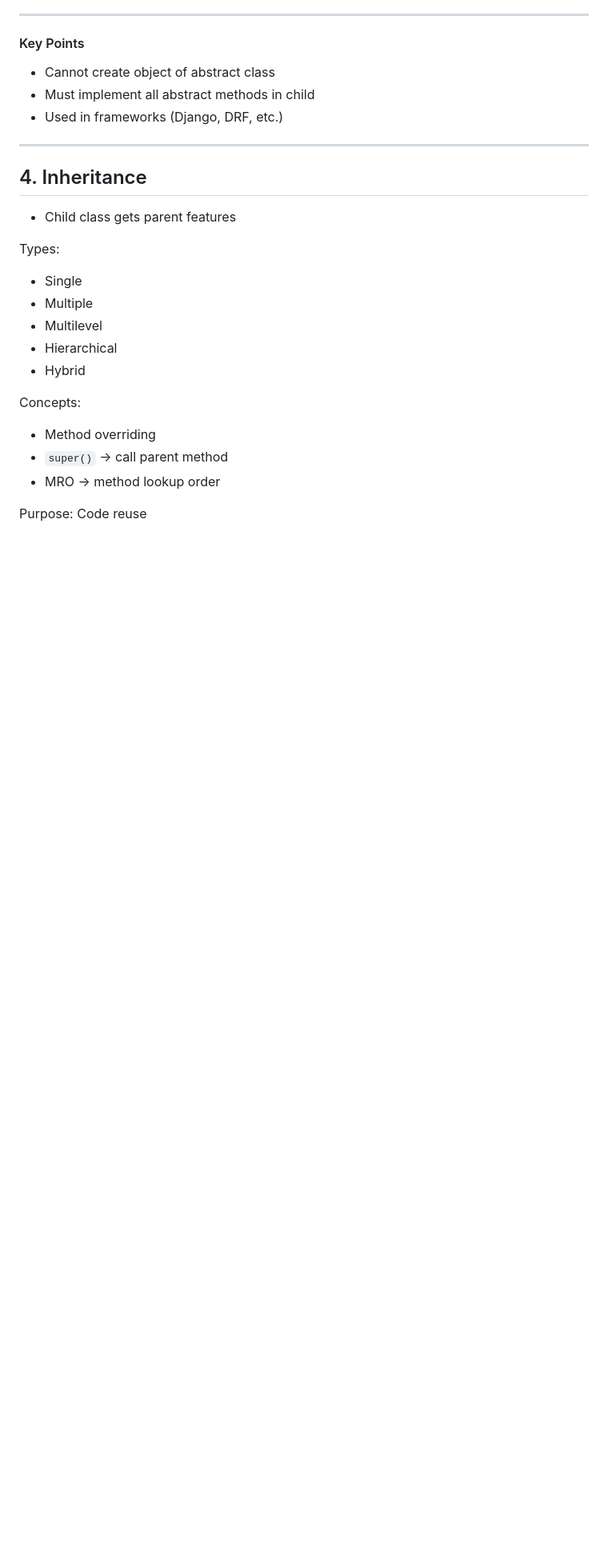
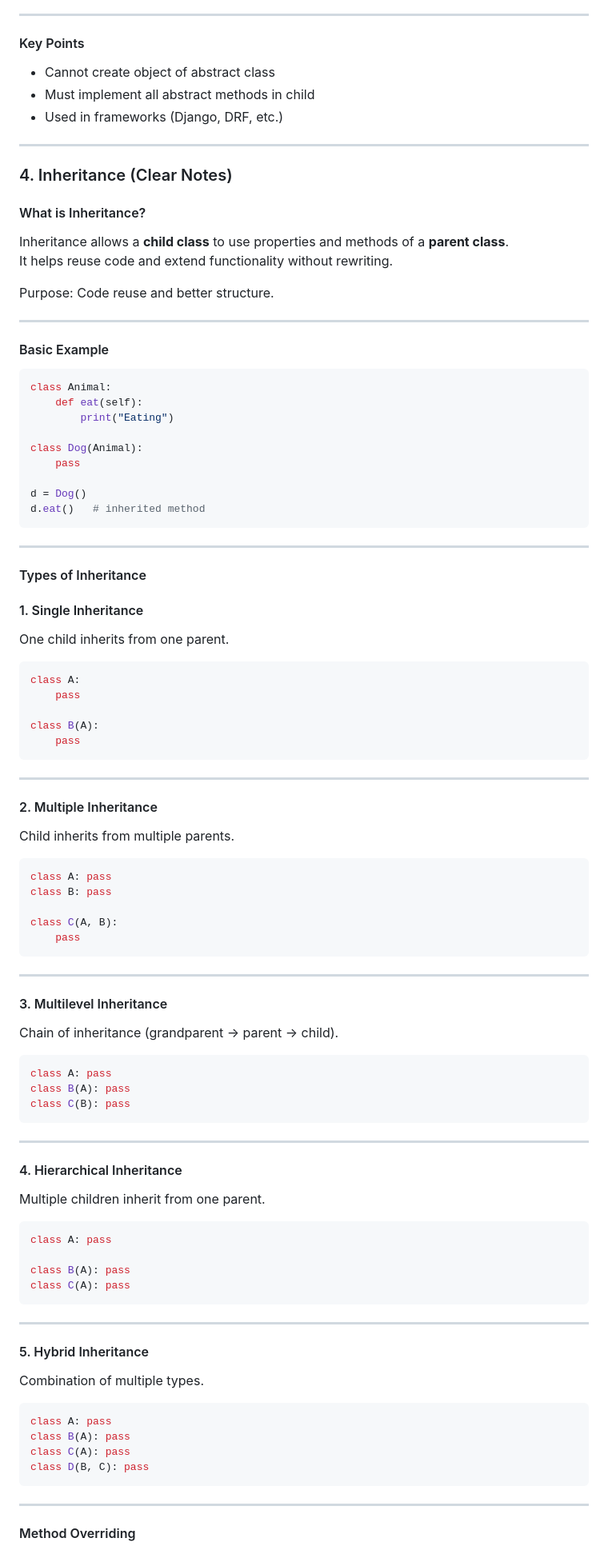
Before and after one commit to Dharshini279/Django-Practical-Learning, a Markdown page: Basics/Python-OOPs.md, the part around one of its changes. Shown at 80% size. GitHub-like rendering; blank space fills up the shorter version.

Commit message:
Refactor OOP concepts for clarity and structure

`````diff
--- a/Basics/Python-OOPs.md
+++ b/Basics/Python-OOPs.md
@@ -301,19 +301,92 @@ d.sound()
 
 ---
 
-## 4. Inheritance
-- Child class gets parent features
+### 4. Inheritance (Clear Notes)
 
-Types:
-- Single
-- Multiple
-- Multilevel
-- Hierarchical
-- Hybrid
+#### What is Inheritance?
+Inheritance allows a **child class** to use properties and methods of a **parent class**.
+It helps reuse code and extend functionality without rewriting.
 
-Concepts:
-- Method overriding
-- `super()` → call parent method
-- MRO → method lookup order
+Purpose: Code reuse and better structure.
 
-Purpose: Code reuse
+---
+
+#### Basic Example
+```python
+class Animal:
+    def eat(self):
+        print("Eating")
+
+class Dog(Animal):
+    pass
+
+d = Dog()
+d.eat()   # inherited method
+````
+---
+
+#### Types of Inheritance
+
+#### 1. Single Inheritance
+
+One child inherits from one parent.
+
+```python
+class A:
+    pass
+
+class B(A):
+    pass
+```
+---
+
+#### 2. Multiple Inheritance
+
+Child inherits from multiple parents.
+
+```python
+class A: pass
+class B: pass
+
+class C(A, B):
+    pass
+```
+---
+
+#### 3. Multilevel Inheritance
+
+Chain of inheritance (grandparent → parent → child).
+
+```python
+class A: pass
+class B(A): pass
+class C(B): pass
+```
+---
+
+#### 4. Hierarchical Inheritance
+
+Multiple children inherit from one parent.
+
+```python
+class A: pass
+
+class B(A): pass
+class C(A): pass
+```
+---
+
+#### 5. Hybrid Inheritance
+
+Combination of multiple types.
+
+```python
+class A: pass
+class B(A): pass
+class C(A): pass
+class D(B, C): pass
+```
+---
+
+#### Method Overriding
+
`````
Also changed, not shown: other parts of Basics/Python-OOPs.md (+52 -3 lines).
